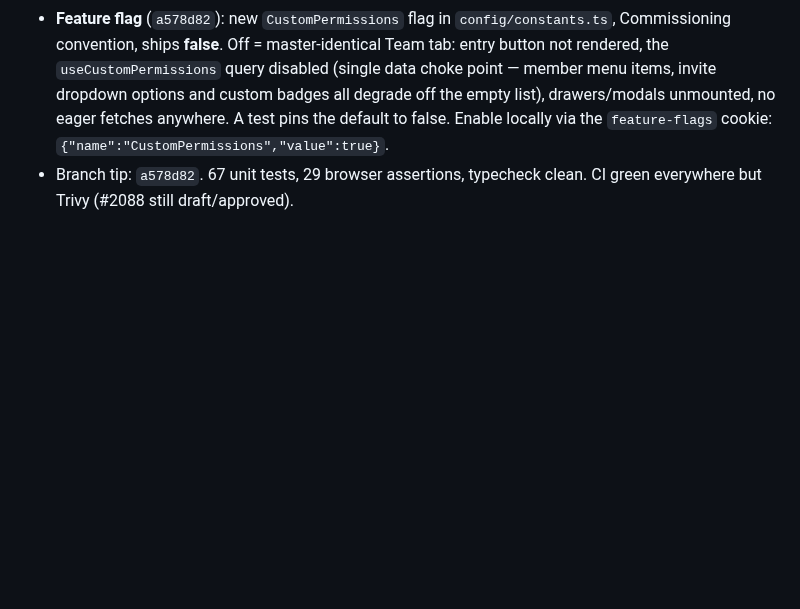
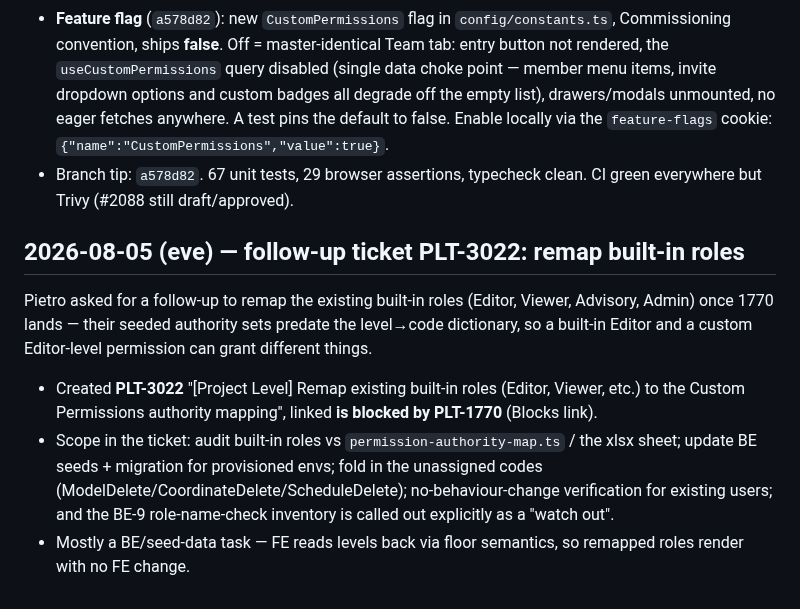
Before and after one commit to ilia-kuzmin-xyz/xyz-platform-context, a Markdown page: sprint-tickets/PLT-1770/context.md, the part around the change. Drawn GitHub-style; blank space fills up the shorter version.

Commit message:
PLT-1770: note follow-up ticket PLT-3022 (remap built-in roles)

```diff
--- a/sprint-tickets/PLT-1770/context.md
+++ b/sprint-tickets/PLT-1770/context.md
@@ -1432,3 +1432,18 @@ Still deliberately open: the splits are the sheet's proposal (BE blessing pendin
   cookie: `{"name":"CustomPermissions","value":true}`.
 - Branch tip: `a578d82`. 67 unit tests, 29 browser assertions, typecheck clean. CI green everywhere
   but Trivy (#2088 still draft/approved).
+
+## 2026-08-05 (eve) — follow-up ticket PLT-3022: remap built-in roles
+
+Pietro asked for a follow-up to remap the existing built-in roles (Editor, Viewer, Advisory,
+Admin) once 1770 lands — their seeded authority sets predate the level→code dictionary, so a
+built-in Editor and a custom Editor-level permission can grant different things.
+
+- Created **PLT-3022** "[Project Level] Remap existing built-in roles (Editor, Viewer, etc.) to
+  the Custom Permissions authority mapping", linked **is blocked by PLT-1770** (Blocks link).
+- Scope in the ticket: audit built-in roles vs `permission-authority-map.ts` / the xlsx sheet;
+  update BE seeds + migration for provisioned envs; fold in the unassigned codes
+  (ModelDelete/CoordinateDelete/ScheduleDelete); no-behaviour-change verification for existing
+  users; and the BE-9 role-name-check inventory is called out explicitly as a "watch out".
+- Mostly a BE/seed-data task — FE reads levels back via floor semantics, so remapped roles render
+  with no FE change.
```
